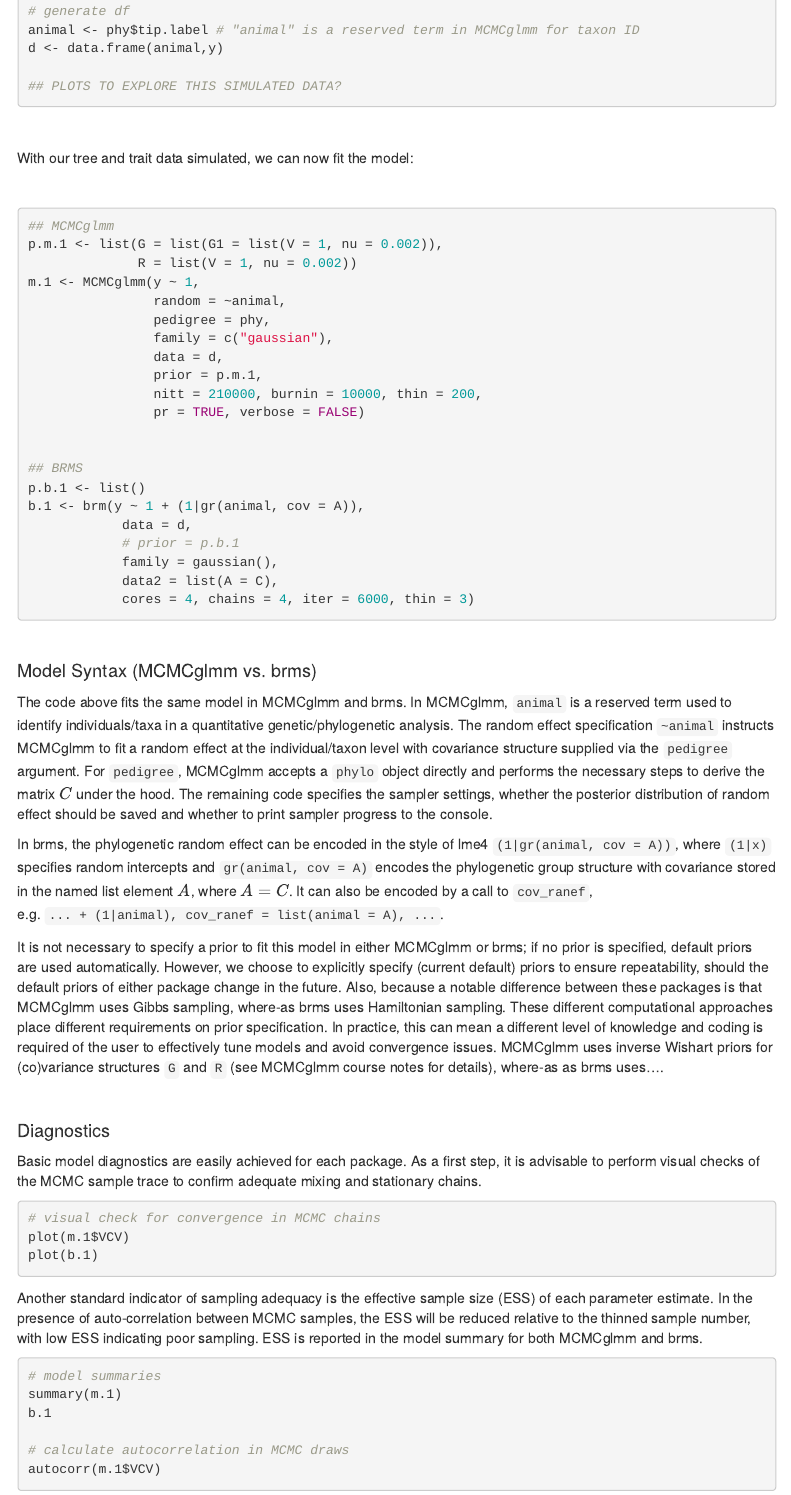
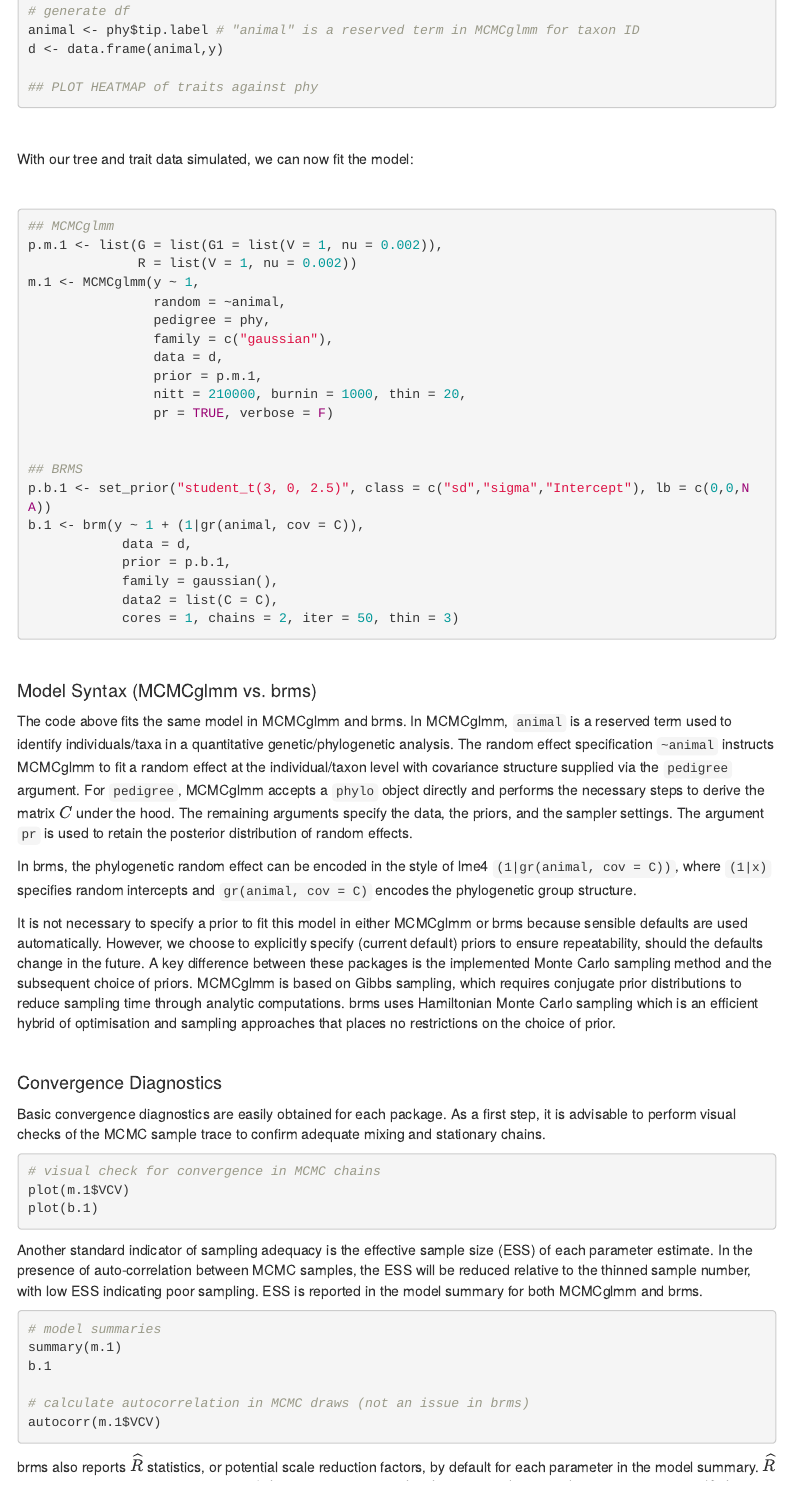
Before and after one commit to Benjamin-Halliwell/PHMM, an R Markdown document (MR-PMM_tutorial.Rmd): the page in a window 1100 px wide, from 3710 px down. Rendered offline with R 4.5, knitr and Pandoc, with nearby package versions; menus at the side of the page are left out.

Commit message:
minor changes to Rmd

````diff
--- a/MR-PMM_tutorial.Rmd
+++ b/MR-PMM_tutorial.Rmd
@@ -214,7 +213,7 @@
 animal <- phy$tip.label # "animal" is a reserved term in MCMCglmm for taxon ID
 d <- data.frame(animal,y)
 
-## PLOTS TO EXPLORE THIS SIMULATED DATA?
+## PLOT HEATMAP of traits against phy
 
 ```
 
@@ -235,18 +234,18 @@
                 family = c("gaussian"),
                 data = d,
                 prior = p.m.1,
-                nitt = 210000, burnin = 10000, thin = 200,
-                pr = TRUE, verbose = FALSE)
+                nitt = 210000, burnin = 1000, thin = 20,
+                pr = TRUE, verbose = F)
 
 
 ## BRMS
-p.b.1 <- list()
-b.1 <- brm(y ~ 1 + (1|gr(animal, cov = A)),
+p.b.1 <- set_prior("student_t(3, 0, 2.5)", class = c("sd","sigma","Intercept"), lb = c(0,0,NA))
+b.1 <- brm(y ~ 1 + (1|gr(animal, cov = C)),
             data = d,
-            # prior = p.b.1
+            prior = p.b.1,
             family = gaussian(),
-            data2 = list(A = C),
-            cores = 4, chains = 4, iter = 6000, thin = 3)
+            data2 = list(C = C),
+            cores = 1, chains = 2, iter = 50, thin = 3)
 
 ```
 
@@ -254,17 +253,17 @@
 
 #### Model Syntax (MCMCglmm vs. brms)
 
-The code above fits the same model in MCMCglmm and brms. In MCMCglmm, `animal` is a reserved term used to identify individuals/taxa in a quantitative genetic/phylogenetic analysis. The random effect specification `~animal` instructs MCMCglmm to fit a random effect at the individual/taxon level with covariance structure supplied via the `pedigree` argument. For `pedigree`, MCMCglmm accepts a `phylo` object directly and performs the necessary steps to derive the matrix $C$ under the hood. The remaining code specifies the sampler settings, whether the posterior distribution of random effect should be saved and whether to print sampler progress to the console.
+The code above fits the same model in MCMCglmm and brms. In MCMCglmm, `animal` is a reserved term used to identify individuals/taxa in a quantitative genetic/phylogenetic analysis. The random effect specification `~animal` instructs MCMCglmm to fit a random effect at the individual/taxon level with covariance structure supplied via the `pedigree` argument. For `pedigree`, MCMCglmm accepts a `phylo` object directly and performs the necessary steps to derive the matrix $C$ under the hood. The remaining arguments specify the data, the priors, and the sampler settings. The argument `pr` is used to retain  the posterior distribution of random effects.
 
-In brms, the phylogenetic random effect can be encoded in the style of lme4 `(1|gr(animal, cov = A))`, where `(1|x)` specifies random intercepts and `gr(animal, cov = A)` encodes the phylogenetic group structure with covariance stored in the named list element $A$, where $A = C$. It can also be encoded by a call to `cov_ranef`, e.g. `... + (1|animal), cov_ranef = list(animal = A), ...`.
+In brms, the phylogenetic random effect can be encoded in the style of lme4 `(1|gr(animal, cov = C))`, where `(1|x)` specifies random intercepts and `gr(animal, cov = C)` encodes the phylogenetic group structure.
 
-It is not necessary to specify a prior to fit this model in either MCMCglmm or brms; if no prior is specified, default priors are used automatically. However, we choose to explicitly specify (current default) priors to ensure repeatability, should the default priors of either package change in the future. Also, because a notable difference between these packages is that MCMCglmm uses Gibbs sampling, where-as brms uses Hamiltonian sampling. These different computational approaches place different requirements on prior specification. In practice, this can mean a different level of knowledge and coding is required of the user to effectively tune models and avoid convergence issues. MCMCglmm uses inverse Wishart priors for (co)variance structures `G` and `R` (see MCMCglmm course notes for details), where-as as brms uses....
+It is not necessary to specify a prior to fit this model in either MCMCglmm or brms because sensible defaults are used automatically. However, we choose to explicitly specify (current default) priors to ensure repeatability, should the defaults change in the future. A key difference between these packages is the implemented Monte Carlo sampling method and the subsequent choice of priors. MCMCglmm is based on Gibbs sampling, which requires conjugate prior distributions to reduce sampling time through analytic computations. brms uses Hamiltonian Monte Carlo sampling which is an efficient hybrid of optimisation and sampling approaches that places no restrictions on the choice of prior.
 
 \
 
-#### Diagnostics
+#### Convergence Diagnostics
 
-Basic model diagnostics are easily achieved for each package. As a first step, it is advisable to perform visual checks of the MCMC sample trace to confirm adequate mixing and stationary chains.
+Basic convergence diagnostics are easily obtained for each package. As a first step, it is advisable to perform visual checks of the MCMC sample trace to confirm adequate mixing and stationary chains.
 
 ```{r, eval = F}
 
@@ -284,7 +283,7 @@
 summary(m.1)
 b.1
 
-# calculate autocorrelation in MCMC draws
+# calculate autocorrelation in MCMC draws (not an issue in brms)
 autocorr(m.1$VCV)
 
 
````
Also changed, not shown: MR-PMM_tutorial.html (added), MR-PMM_tutorial.Rmd (15 more changed lines).
